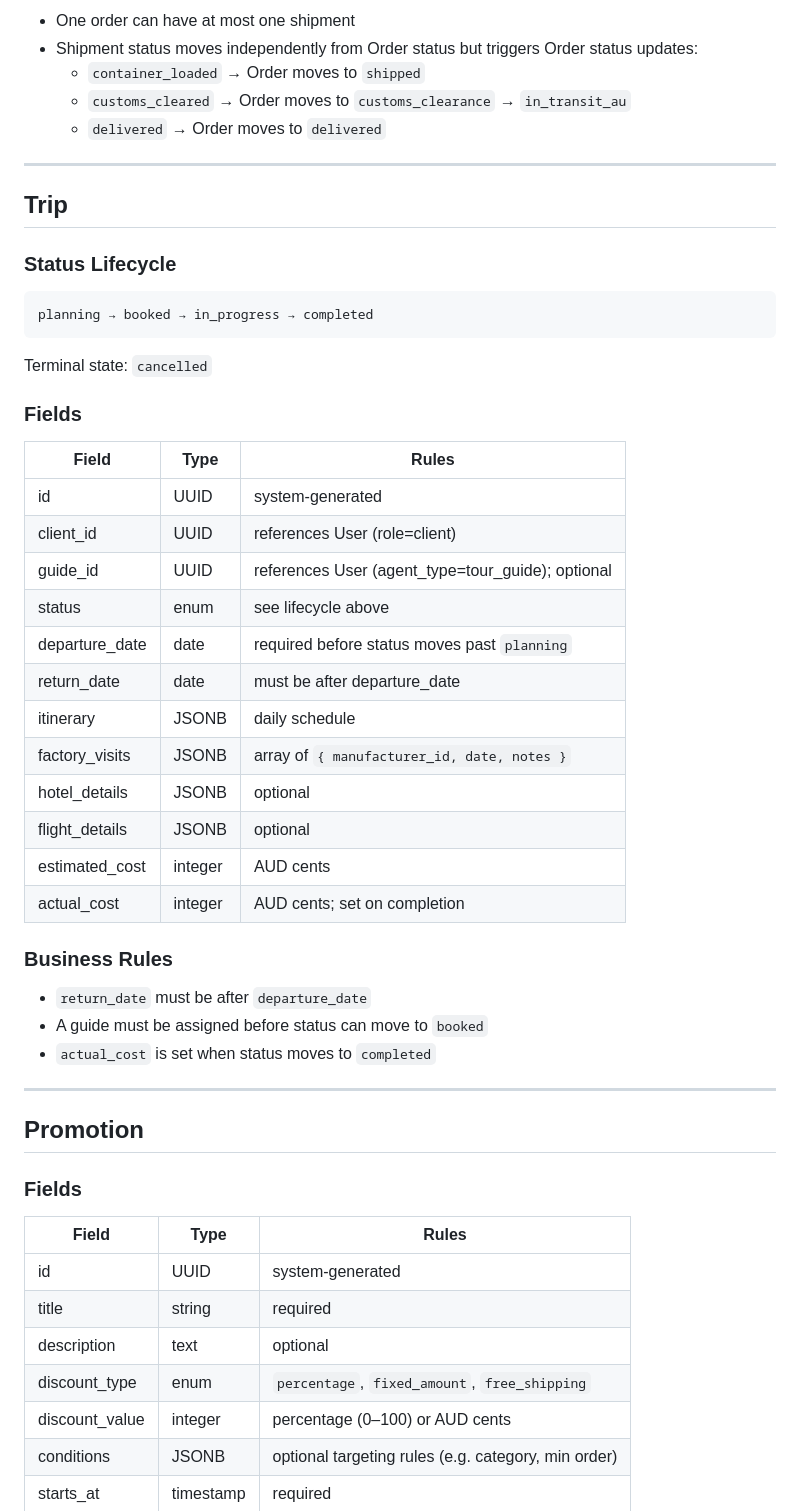
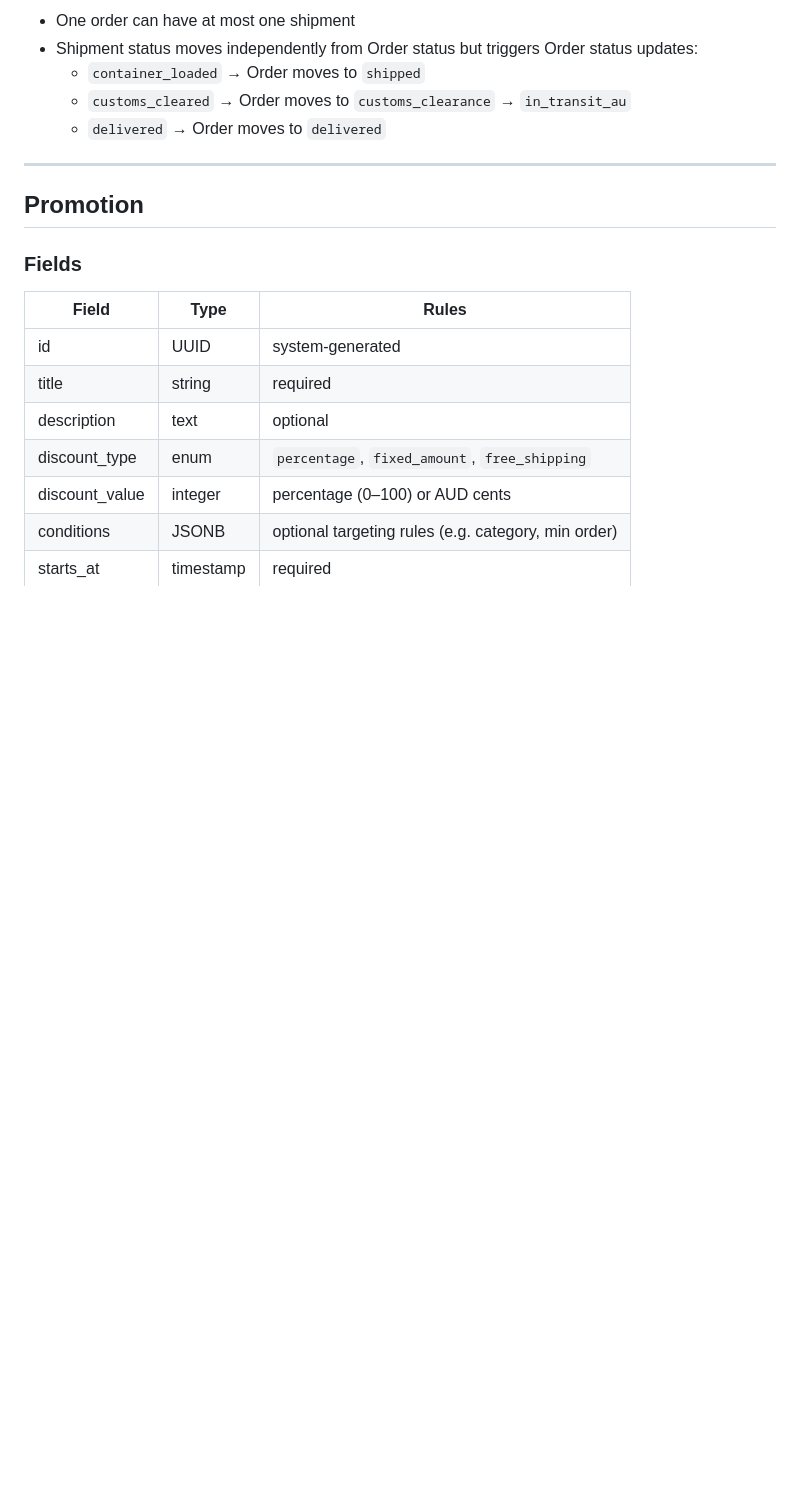
Before and after one commit to superopengl/furnigo, a Markdown page: docs/entity-schema.md, the part around the change. Rendered like a GitHub page; blank space fills up the shorter version.

````diff
--- a/docs/entity-schema.md
+++ b/docs/entity-schema.md
@@ -323,37 +323,6 @@ pending → container_loaded → in_transit_sea → arrived_au_port
 
 ---
 
-## Trip
-
-### Status Lifecycle
-```
-planning → booked → in_progress → completed
-```
-Terminal state: `cancelled`
-
-### Fields
-| Field | Type | Rules |
-|-------|------|-------|
-| id | UUID | system-generated |
-| client_id | UUID | references User (role=client) |
-| guide_id | UUID | references User (agent_type=tour_guide); optional |
-| status | enum | see lifecycle above |
-| departure_date | date | required before status moves past `planning` |
-| return_date | date | must be after departure_date |
-| itinerary | JSONB | daily schedule |
-| factory_visits | JSONB | array of `{ manufacturer_id, date, notes }` |
-| hotel_details | JSONB | optional |
-| flight_details | JSONB | optional |
-| estimated_cost | integer | AUD cents |
-| actual_cost | integer | AUD cents; set on completion |
-
-### Business Rules
-- `return_date` must be after `departure_date`
-- A guide must be assigned before status can move to `booked`
-- `actual_cost` is set when status moves to `completed`
-
----
-
 ## Promotion
 
 ### Fields
````
Also changed, not shown: docs/api.md (+0 -28 lines), docs/db-schema.md (+0 -32 lines).
